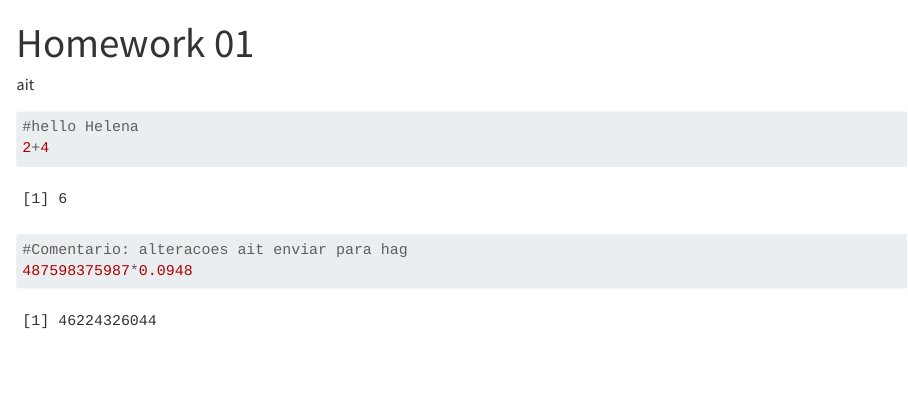
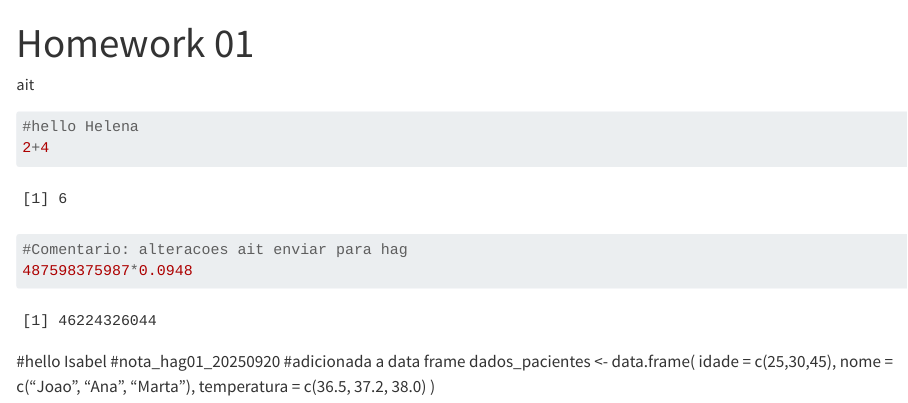
Before and after one commit to aisabeltavar/projeto-R---github-desktop, a Quarto document (Homework 01 QuartoDoc.qmd): the page in a window 1100 px wide, from its top. Rendered offline with R 4.5, knitr and Pandoc in place of Quarto, with nearby package versions.

Commit message:
Update Homework 01 QuartoDoc.qmd
adicionada uma data frame com dados_paciente com 3 variaveis - nota_hag01_20250920

````diff
--- a/Homework 01 QuartoDoc.qmd
+++ b/Homework 01 QuartoDoc.qmd
@@ -14,3 +14,11 @@ editor: visual
 #Comentario: alteracoes ait enviar para hag
 487598375987*0.0948
 ```
+#hello Isabel
+#nota_hag01_20250920
+#adicionada a data frame
+dados_pacientes <- data.frame(
+  idade = c(25,30,45),
+  nome = c("Joao", "Ana", "Marta"),
+  temperatura = c(36.5, 37.2, 38.0)
+)
````
